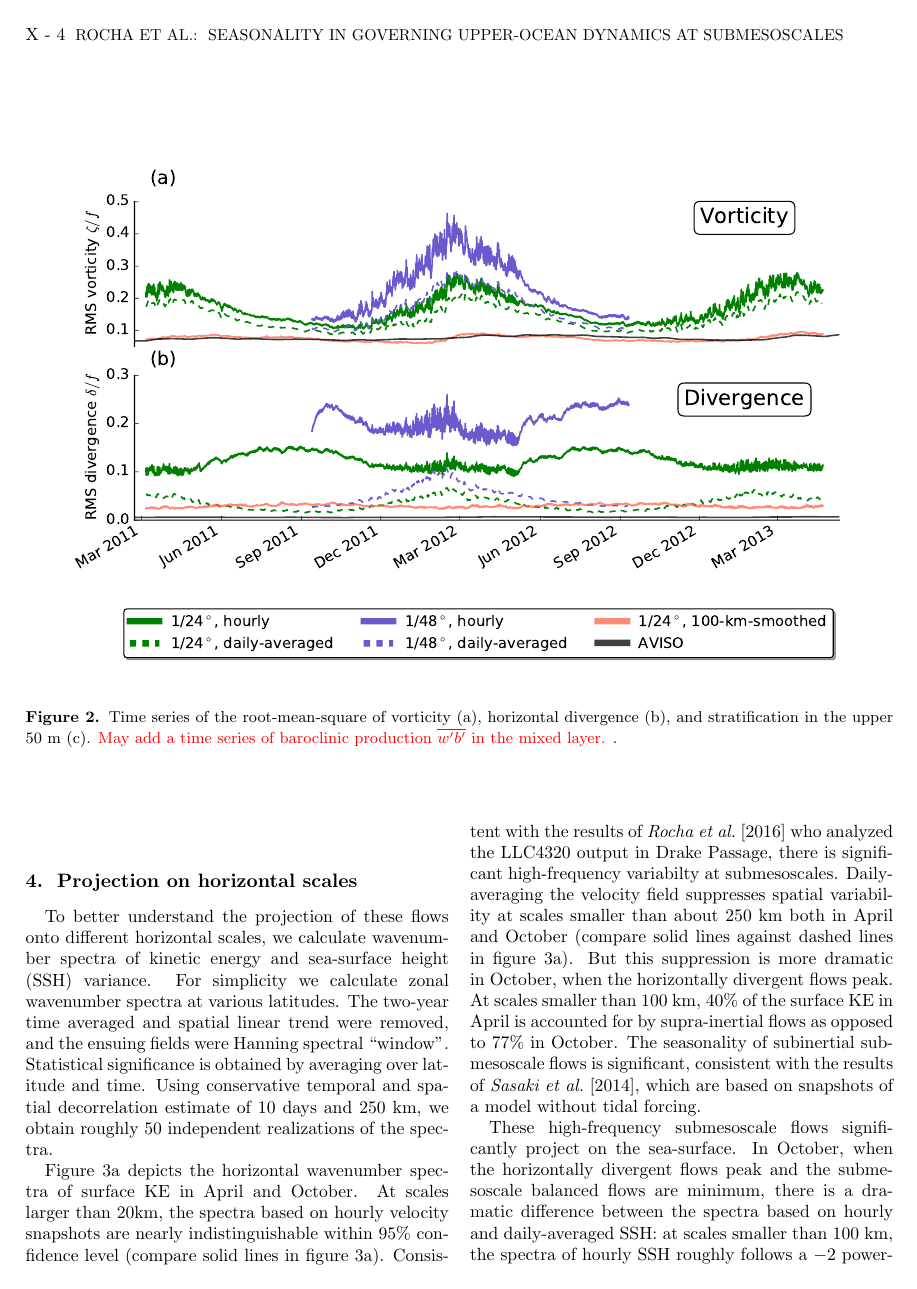
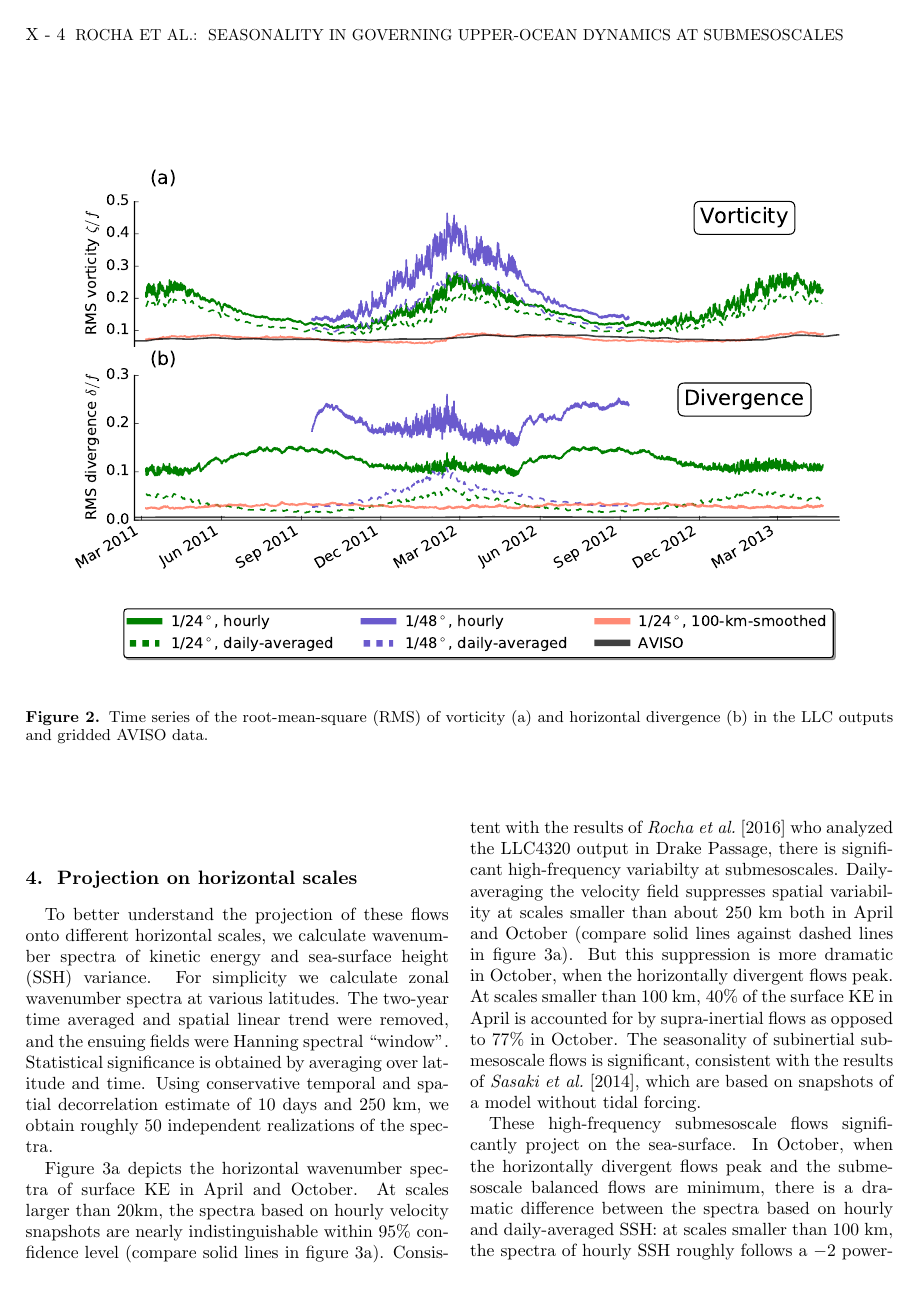
Before and after one commit to cesar-rocha/UpperOceanSeasonality, a LaTeX document (writeup/rocha_etal.tex): page 4 of 9. Compiled offline with pdfLaTeX.

```diff
--- a/writeup/rocha_etal.tex
+++ b/writeup/rocha_etal.tex
@@ -343,10 +344,8 @@
  \begin{figure*}[ht]
    \begin{center}
      \includegraphics[width=.9\textwidth]{figs/fig2.pdf}
-  \caption{Time series of the root-mean-square of vorticity (a),
-  horizontal divergence (b), and stratification in the upper 50 m (c).
-  \textcolor{red}{May add a time series of baroclinic production $\overline{w'b'}$ in
-  the mixed layer. }.}
+  \caption{Time series of the root-mean-square (RMS) of vorticity (a) and
+  horizontal divergence (b) in the LLC outputs and gridded AVISO data.}
   \label{fig2}
   \end{center}
 \end{figure*}
```
Also changed, not shown: writeup/rocha_etal.tex (5 more changed lines).
